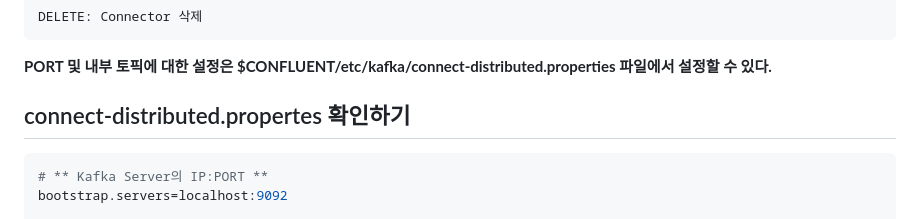
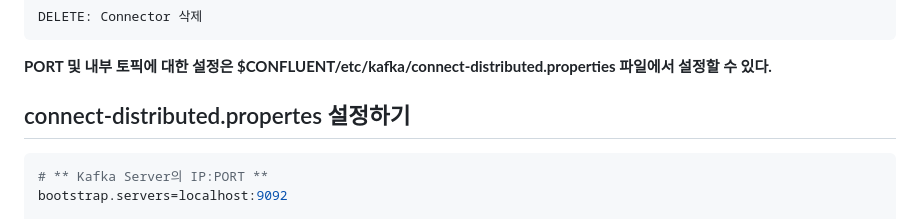
Before and after one commit to yunyoseob/Didim365, a Markdown page: education/KafkaConnect/KafkaConnect정리1편.md, the part around the change. Rendered like a GitHub page.

````diff
--- a/education/KafkaConnect/KafkaConnect정리1편.md
+++ b/education/KafkaConnect/KafkaConnect정리1편.md
@@ -179,7 +179,7 @@ DELETE: Connector 삭제
 
 **PORT 및 내부 토픽에 대한 설정은 $CONFLUENT/etc/kafka/connect-distributed.properties 파일에서 설정할 수 있다.**
 
-## connect-distributed.propertes 확인하기
+## connect-distributed.propertes 설정하기
 
 ```properties
 # ** Kafka Server의 IP:PORT **
````
